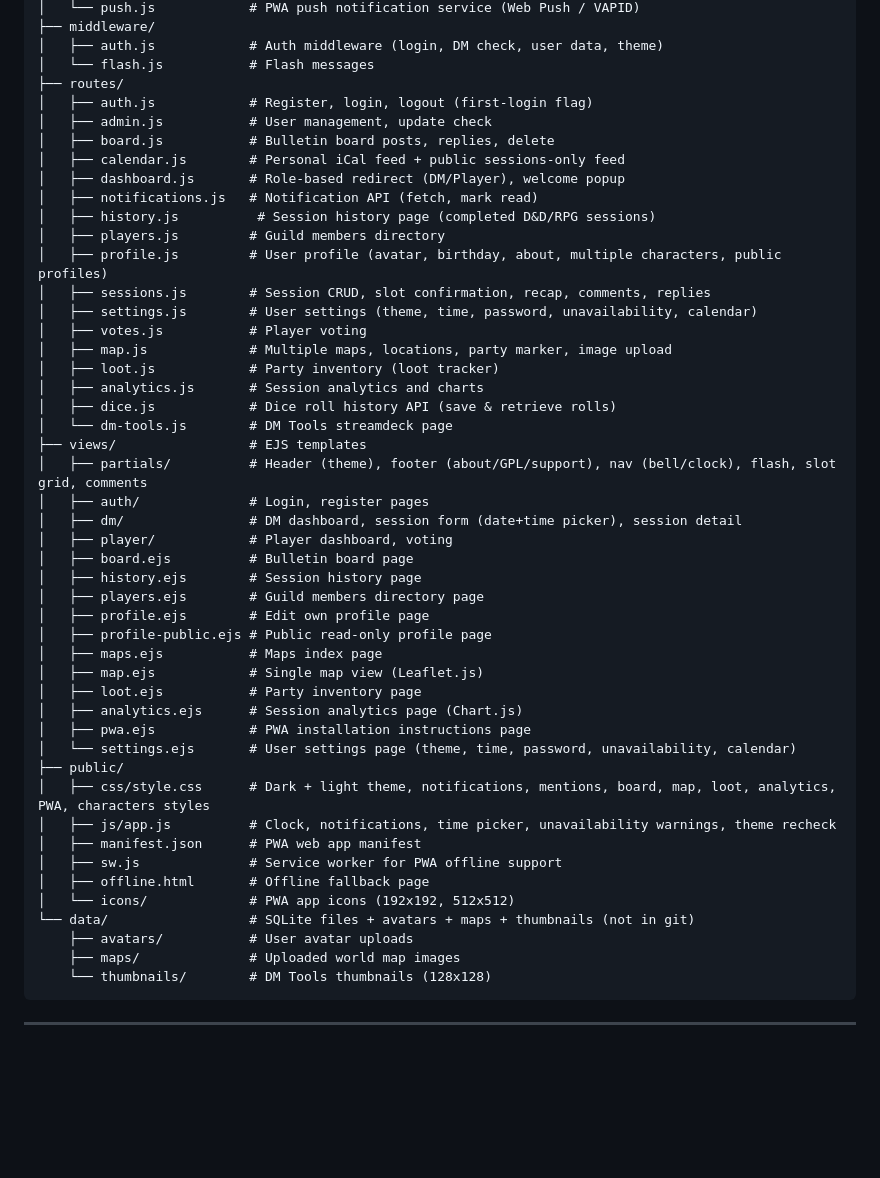
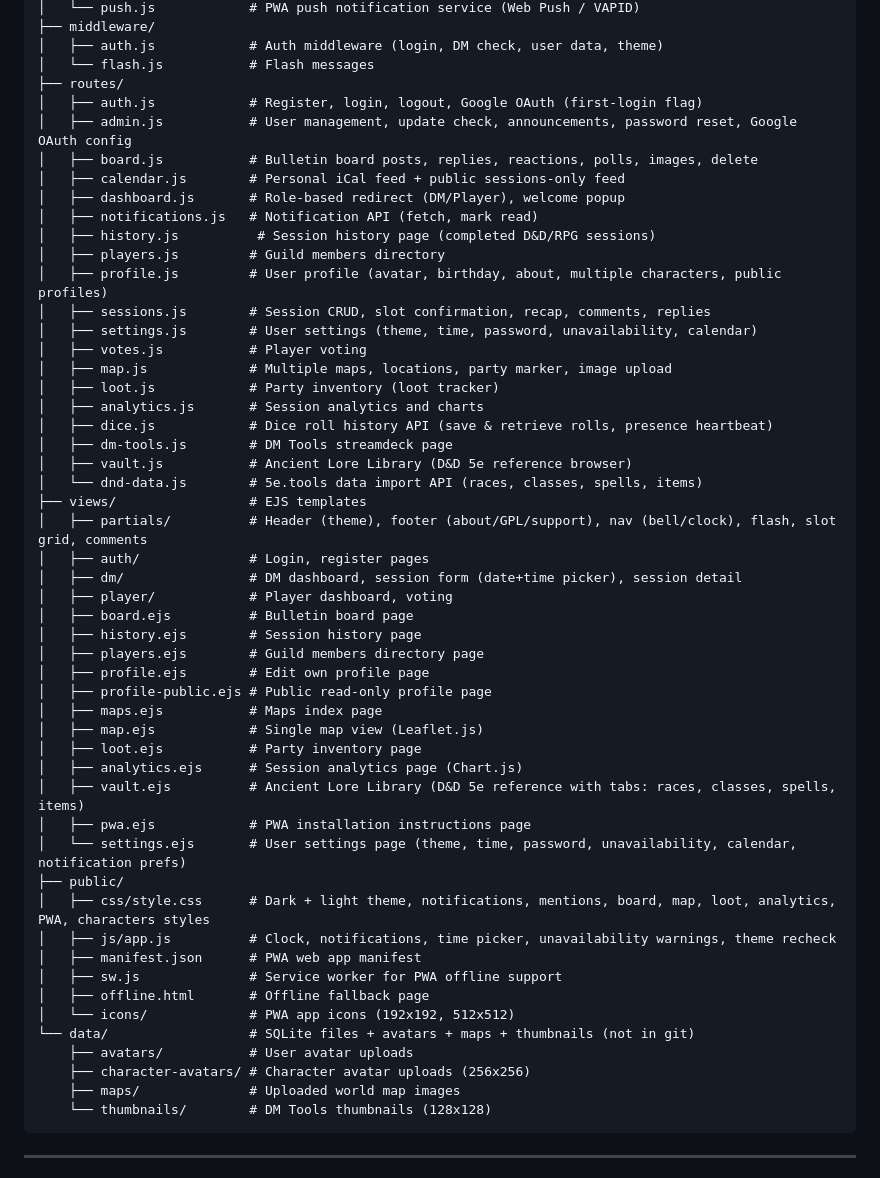
Before and after one commit to nenadjokic/dndplanning, a Markdown page: README.md, the part around one of its changes. GitHub-like rendering; blank space fills up the shorter version.

````diff
--- a/README.md
+++ b/README.md
@@ -499,9 +537,9 @@ dndplanning/
 │   ├── auth.js            # Auth middleware (login, DM check, user data, theme)
 │   └── flash.js           # Flash messages
 ├── routes/
-│   ├── auth.js            # Register, login, logout (first-login flag)
-│   ├── admin.js           # User management, update check
-│   ├── board.js           # Bulletin board posts, replies, delete
+│   ├── auth.js            # Register, login, logout, Google OAuth (first-login flag)
+│   ├── admin.js           # User management, update check, announcements, password reset, Google OAuth config
+│   ├── board.js           # Bulletin board posts, replies, reactions, polls, images, delete
 │   ├── calendar.js        # Personal iCal feed + public sessions-only feed
 │   ├── dashboard.js       # Role-based redirect (DM/Player), welcome popup
 │   ├── notifications.js   # Notification API (fetch, mark read)
@@ -514,8 +552,10 @@ dndplanning/
 │   ├── map.js             # Multiple maps, locations, party marker, image upload
 │   ├── loot.js            # Party inventory (loot tracker)
 │   ├── analytics.js       # Session analytics and charts
-│   ├── dice.js            # Dice roll history API (save & retrieve rolls)
-│   └── dm-tools.js        # DM Tools streamdeck page
+│   ├── dice.js            # Dice roll history API (save & retrieve rolls, presence heartbeat)
+│   ├── dm-tools.js        # DM Tools streamdeck page
+│   ├── vault.js           # Ancient Lore Library (D&D 5e reference browser)
+│   └── dnd-data.js        # 5e.tools data import API (races, classes, spells, items)
 ├── views/                 # EJS templates
 │   ├── partials/          # Header (theme), footer (about/GPL/support), nav (bell/clock), flash, slot grid, comments
 │   ├── auth/              # Login, register pages
@@ -530,8 +570,9 @@ dndplanning/
 │   ├── map.ejs            # Single map view (Leaflet.js)
 │   ├── loot.ejs           # Party inventory page
 │   ├── analytics.ejs      # Session analytics page (Chart.js)
+│   ├── vault.ejs          # Ancient Lore Library (D&D 5e reference with tabs: races, classes, spells, items)
 │   ├── pwa.ejs            # PWA installation instructions page
-│   └── settings.ejs       # User settings page (theme, time, password, unavailability, calendar)
+│   └── settings.ejs       # User settings page (theme, time, password, unavailability, calendar, notification prefs)
 ├── public/
 │   ├── css/style.css      # Dark + light theme, notifications, mentions, board, map, loot, analytics, PWA, characters styles
 │   ├── js/app.js          # Clock, notifications, time picker, unavailability warnings, theme recheck
@@ -541,6 +582,7 @@ dndplanning/
 │   └── icons/             # PWA app icons (192x192, 512x512)
 └── data/                  # SQLite files + avatars + maps + thumbnails (not in git)
     ├── avatars/           # User avatar uploads
+    ├── character-avatars/ # Character avatar uploads (256x256)
     ├── maps/              # Uploaded world map images
     └── thumbnails/        # DM Tools thumbnails (128x128)
 ```
````
Also changed, not shown: other parts of README.md (+93 -55 lines).
